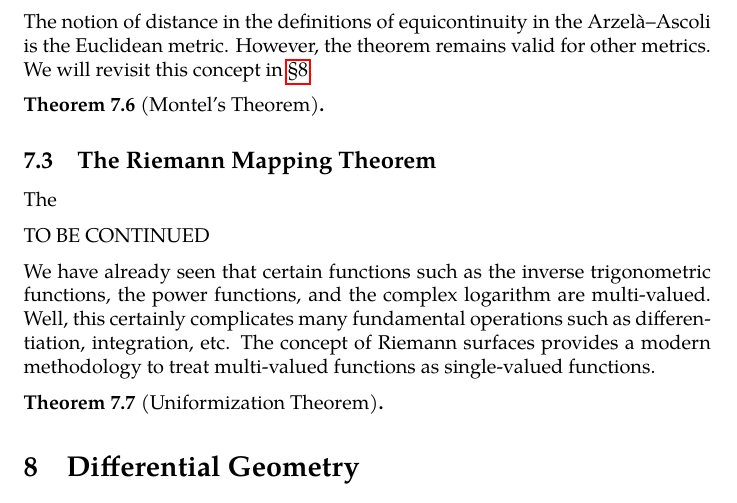
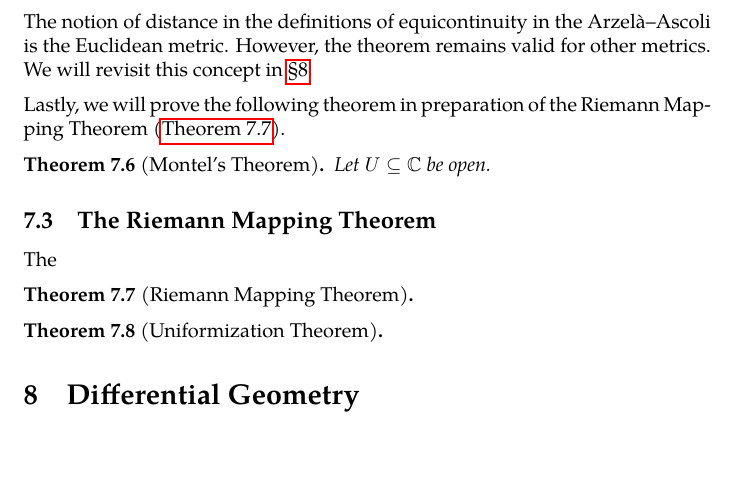
Before and after one commit to slipperking/complex-analysis-latex, a LaTeX document (main.tex): part of page 137 of 145, cut so that both start at the same text, the shorter picture padded with empty space. Compiled offline with pdfLaTeX.

Commit message:
overleaf_to_git (Sat Aug  2 21:59:09 2025 -0700): update main.tex from r18902 to r18904

```diff
--- a/main.tex
+++ b/main.tex
@@ -3179,16 +3179,17 @@ The following theorem is important in many areas of mathematical analysis and ha
 The notions and results introduced have profound implications and uses in the theory of differential equations and harmonic analysis.
 
 The notion of distance in the definitions of equicontinuity in the Arzelà--Ascoli is the Euclidean metric. However, the theorem remains valid for other metrics. We will revisit this concept in \chpref{sec:differentialgeometry}.
+
+Lastly, we will prove the following theorem in preparation of the Riemann Mapping Theorem (\autoref{thm:riemannmapping}).
 \begin{theorem}[Montel's Theorem]\label{thm:montel}
-
+    Let \(U\subseteq\mathbb{C}\) be open.
 \end{theorem}
 \subsection{The Riemann Mapping Theorem}
 The
 
-TO BE CONTINUED
-
-We have already seen that certain functions such as the inverse trigonometric functions, the power functions, and the complex logarithm are multi-valued. Well, this certainly complicates many fundamental operations such as differentiation, integration, etc. The concept of Riemann surfaces provides a modern methodology to treat multi-valued functions as single-valued functions.
-
+\begin{theorem}[Riemann Mapping Theorem]\label{thm:riemannmapping}
+
+\end{theorem}
 \begin{theorem}[Uniformization Theorem]\label{thm:uniformization}
 
 \end{theorem}
```
